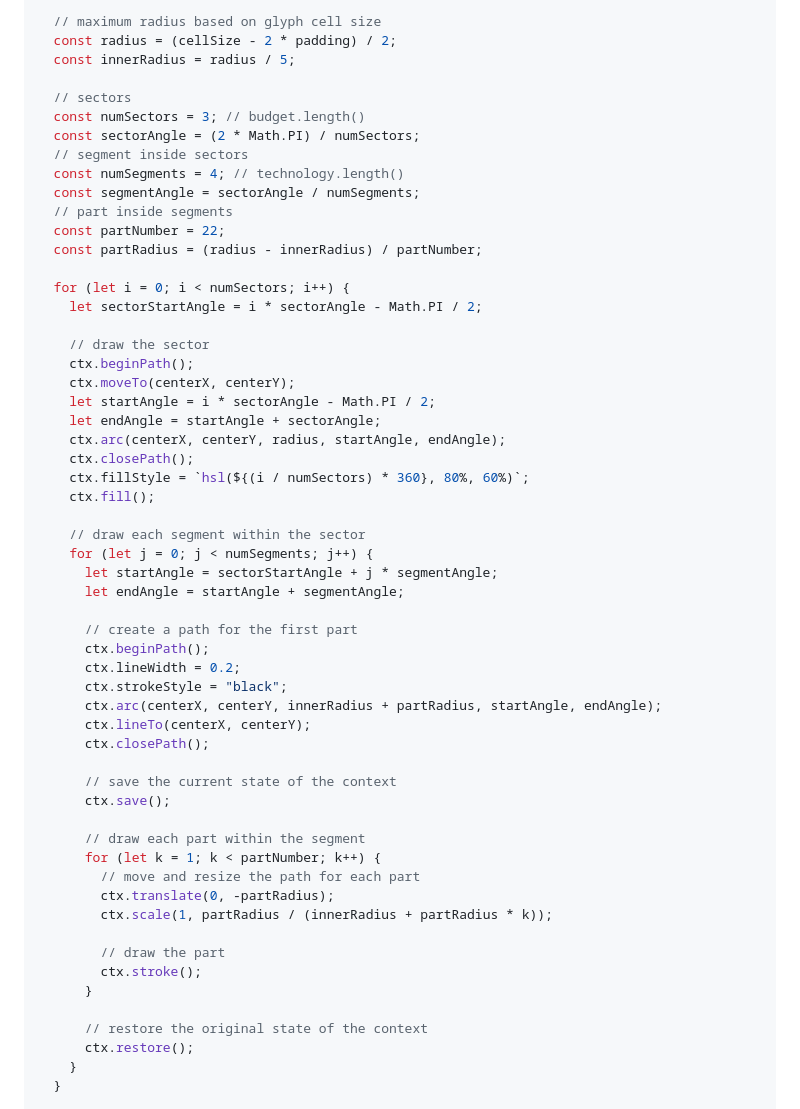
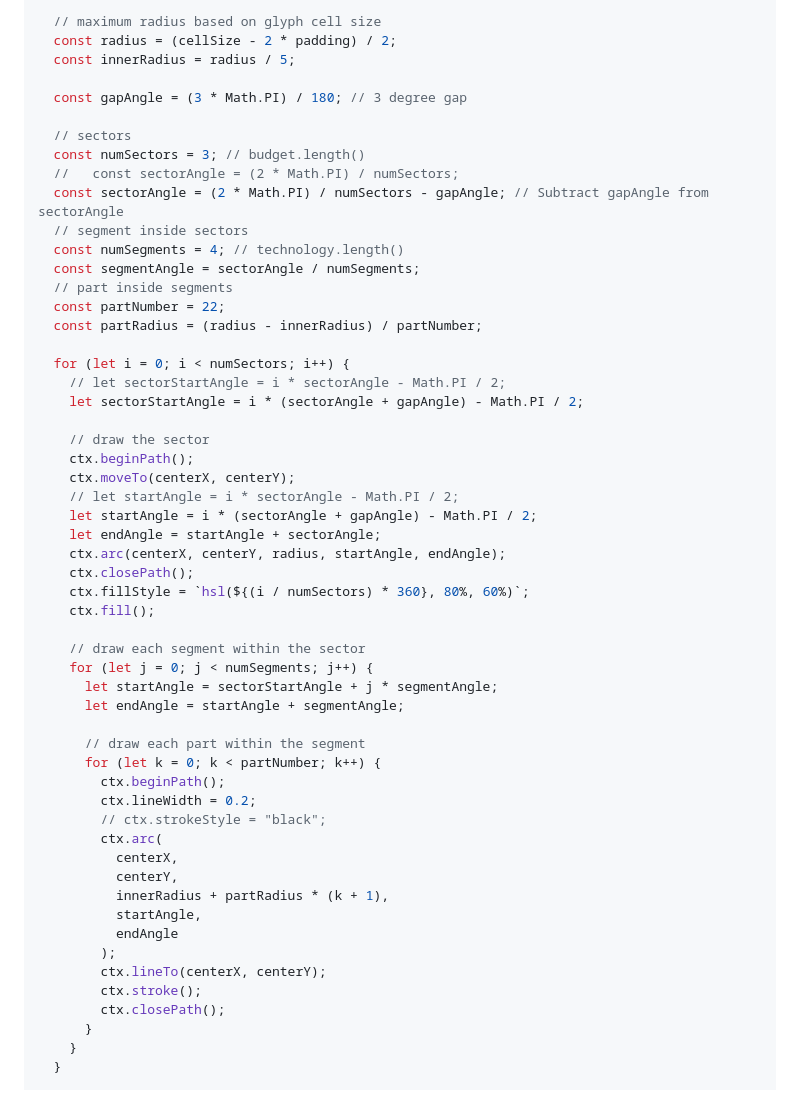
Before and after one commit to danylaksono/multivariate-timeseries, a Markdown page: docs/glyph_designs.md, the part around the change. GitHub-like rendering.

Commit message:
radial glyph

```diff
--- a/docs/glyph_designs.md
+++ b/docs/glyph_designs.md
@@ -119,9 +119,12 @@ function drawTimeseries2(ctx, x, y, data = dummyData, padding = 2) {
   const radius = (cellSize - 2 * padding) / 2;
   const innerRadius = radius / 5;
 
+  const gapAngle = (3 * Math.PI) / 180; // 3 degree gap
+
   // sectors
   const numSectors = 3; // budget.length()
-  const sectorAngle = (2 * Math.PI) / numSectors;
+  //   const sectorAngle = (2 * Math.PI) / numSectors;
+  const sectorAngle = (2 * Math.PI) / numSectors - gapAngle; // Subtract gapAngle from sectorAngle
   // segment inside sectors
   const numSegments = 4; // technology.length()
   const segmentAngle = sectorAngle / numSegments;
@@ -130,12 +133,14 @@ function drawTimeseries2(ctx, x, y, data = dummyData, padding = 2) {
   const partRadius = (radius - innerRadius) / partNumber;
 
   for (let i = 0; i < numSectors; i++) {
-    let sectorStartAngle = i * sectorAngle - Math.PI / 2;
+    // let sectorStartAngle = i * sectorAngle - Math.PI / 2;
+    let sectorStartAngle = i * (sectorAngle + gapAngle) - Math.PI / 2;
 
     // draw the sector
     ctx.beginPath();
     ctx.moveTo(centerX, centerY);
-    let startAngle = i * sectorAngle - Math.PI / 2;
+    // let startAngle = i * sectorAngle - Math.PI / 2;
+    let startAngle = i * (sectorAngle + gapAngle) - Math.PI / 2;
     let endAngle = startAngle + sectorAngle;
     ctx.arc(centerX, centerY, radius, startAngle, endAngle);
     ctx.closePath();
@@ -147,29 +152,22 @@ function drawTimeseries2(ctx, x, y, data = dummyData, padding = 2) {
       let startAngle = sectorStartAngle + j * segmentAngle;
       let endAngle = startAngle + segmentAngle;
 
-      // create a path for the first part
-      ctx.beginPath();
-      ctx.lineWidth = 0.2;
-      ctx.strokeStyle = "black";
-      ctx.arc(centerX, centerY, innerRadius + partRadius, startAngle, endAngle);
-      ctx.lineTo(centerX, centerY);
-      ctx.closePath();
-
-      // save the current state of the context
-      ctx.save();
-
       // draw each part within the segment
-      for (let k = 1; k < partNumber; k++) {
-        // move and resize the path for each part
-        ctx.translate(0, -partRadius);
-        ctx.scale(1, partRadius / (innerRadius + partRadius * k));
-
-        // draw the part
+      for (let k = 0; k < partNumber; k++) {
+        ctx.beginPath();
+        ctx.lineWidth = 0.2;
+        // ctx.strokeStyle = "black";
+        ctx.arc(
+          centerX,
+          centerY,
+          innerRadius + partRadius * (k + 1),
+          startAngle,
+          endAngle
+        );
+        ctx.lineTo(centerX, centerY);
         ctx.stroke();
+        ctx.closePath();
       }
-
-      // restore the original state of the context
-      ctx.restore();
     }
   }
 
```
